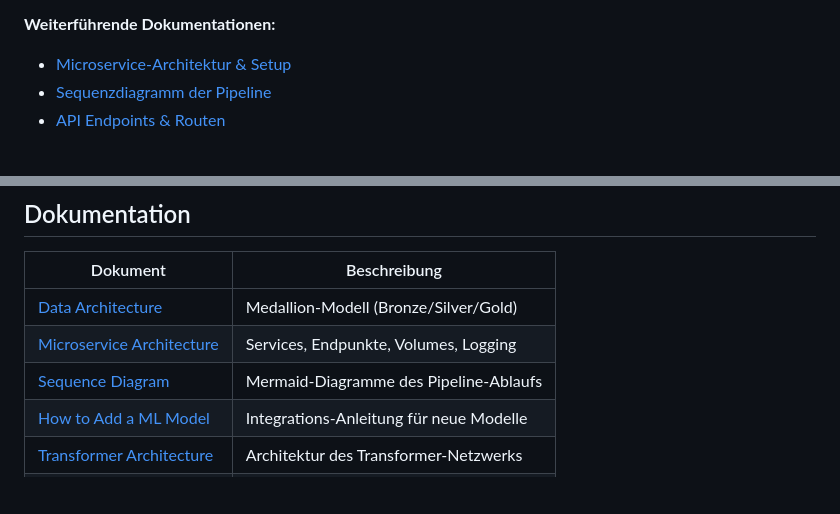
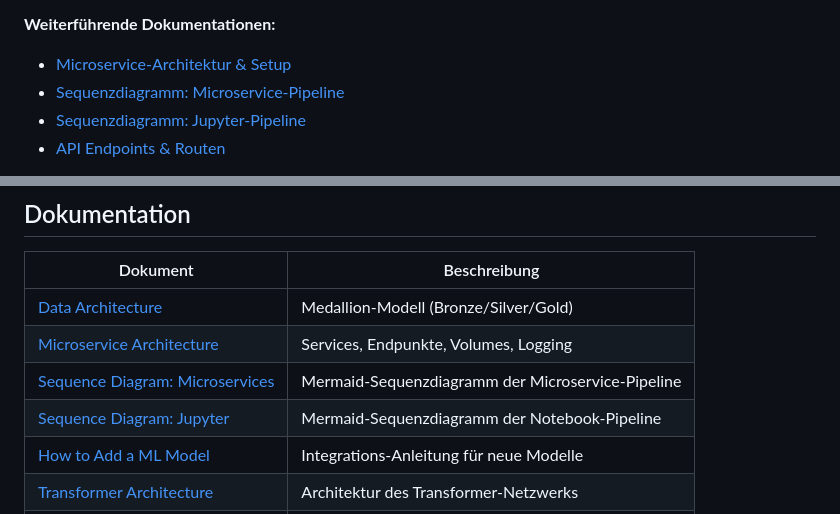
Before and after one commit to Torim98/regime-switching-daa-paper, a Markdown page: README.md, 2 parts joined by grey strips. GitHub-like rendering; blank space fills up the shorter version.

```diff
--- a/README.md
+++ b/README.md
@@ -72,7 +72,8 @@ Die Services kommunizieren über gemeinsame Dateisystem-Volumes und werden über
 
 **Weiterführende Dokumentationen:**
 * [Microservice-Architektur & Setup](docs/microservice-architecture.md)
-* [Sequenzdiagramm der Pipeline](docs/sequence-diagram.md)
+* [Sequenzdiagramm: Microservice-Pipeline](docs/microservice-sequence-diagram.md)
+* [Sequenzdiagramm: Jupyter-Pipeline](docs/jupyter-sequence-diagram.md)
 * [API Endpoints & Routen](docs/api-endpoints.md)
 
 > Da die Services auf FastAPI basieren, steht für jeden Service nach dem Start (via `docker-compose up`) auch eine interaktive **Swagger UI** zur Verfügung, über die die Endpoints direkt im Browser getestet werden können:
@@ -244,7 +245,8 @@ regime-switching-daa/
 |----------|-------------|
 | [Data Architecture](docs/data-architecture.md) | Medallion-Modell (Bronze/Silver/Gold) |
 | [Microservice Architecture](docs/microservice-architecture.md) | Services, Endpunkte, Volumes, Logging |
-| [Sequence Diagram](docs/sequence-diagram.md) | Mermaid-Diagramme des Pipeline-Ablaufs |
+| [Sequence Diagram: Microservices](docs/microservice-sequence-diagram.md) | Mermaid-Sequenzdiagramm der Microservice-Pipeline |
+| [Sequence Diagram: Jupyter](docs/jupyter-sequence-diagram.md) | Mermaid-Sequenzdiagramm der Notebook-Pipeline |
 | [How to Add a ML Model](docs/how-to-add-ml-model.md) | Integrations-Anleitung für neue Modelle |
 | [Transformer Architecture](docs/transformer-architecture-diagram.md) | Architektur des Transformer-Netzwerks |
 | [Statistics (Live)](docs/statistics.md) | Auto-generierte Ergebnisse und Tabellen |
```
Also changed, not shown: docs/jupyter-sequence-diagram.md (added, +137 -0 lines), docs/microservice-sequence-diagram.md (renamed from docs/sequence-diagram.md).
